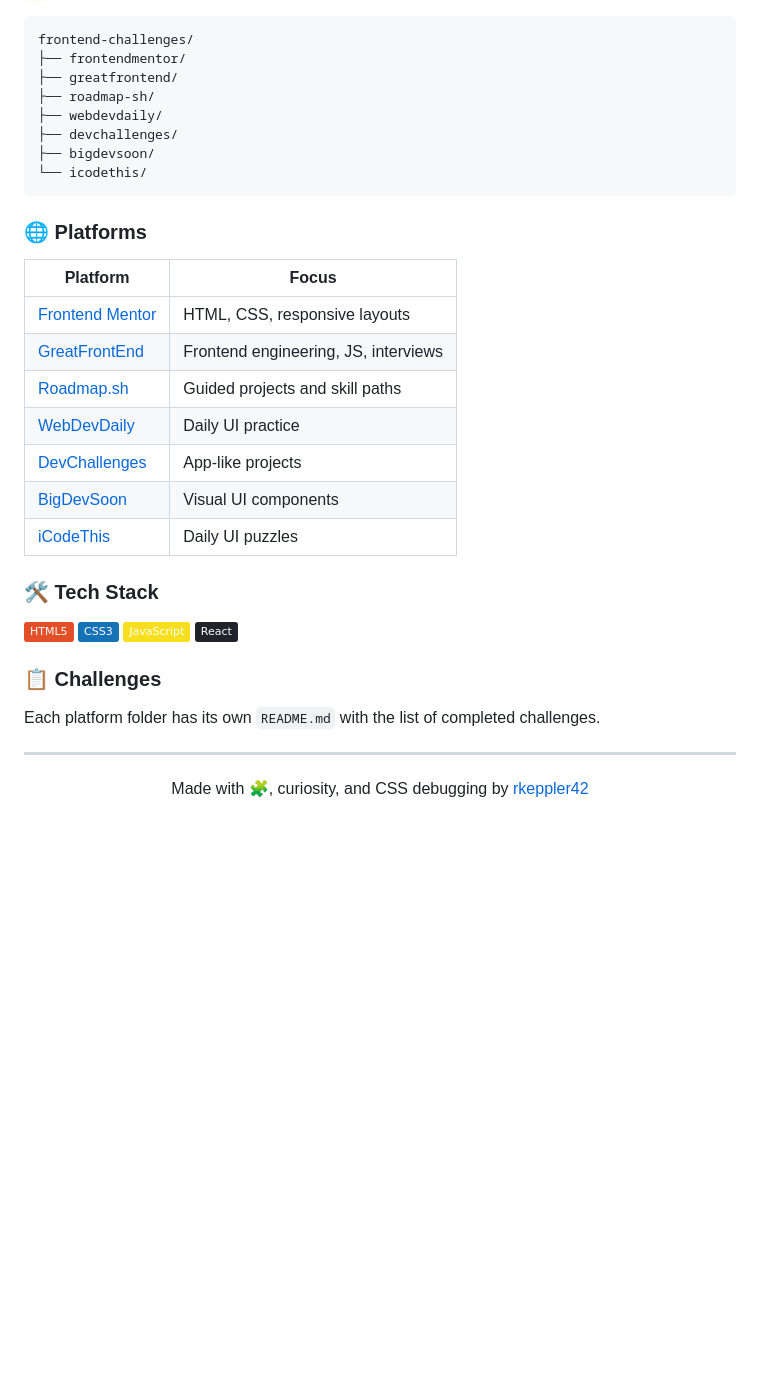
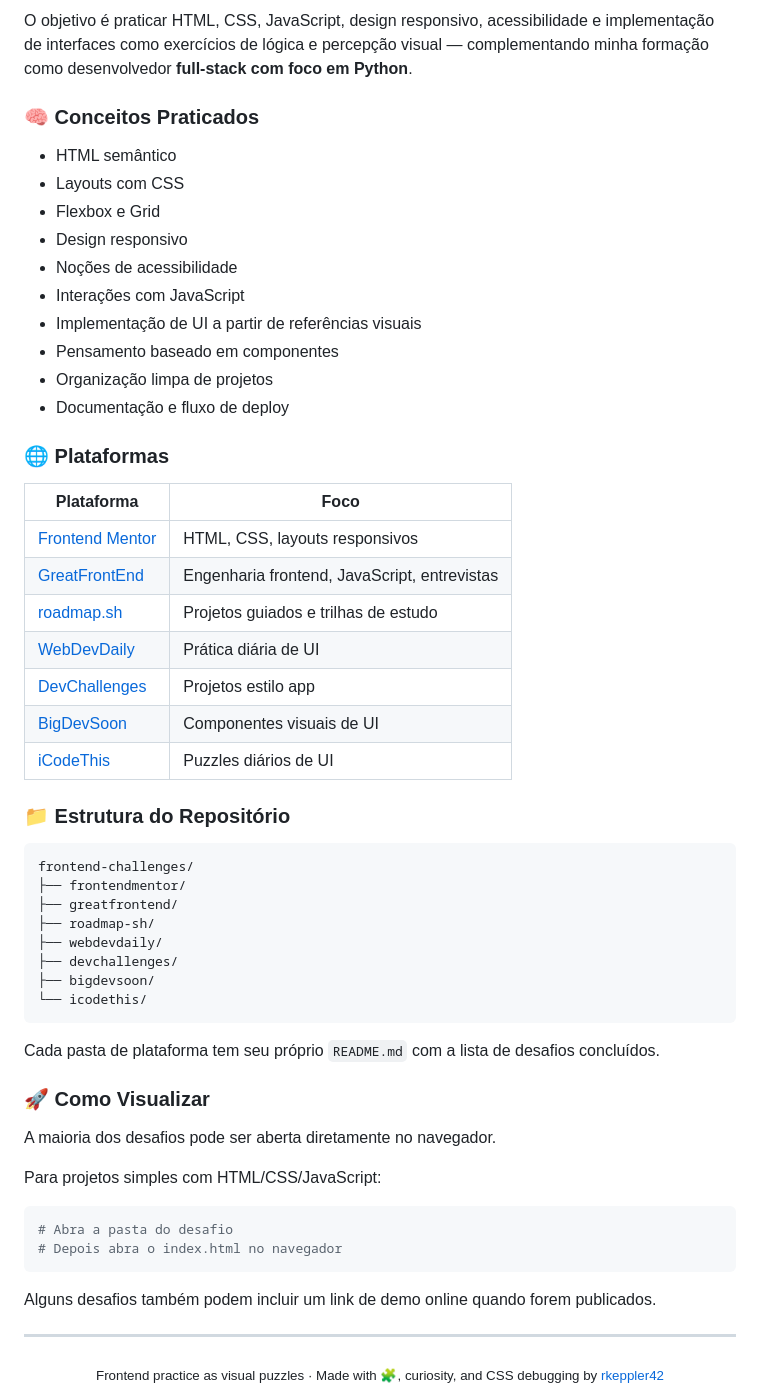
Before and after one commit to rkeppler42/frontend-challenges, a Markdown page: README.md, the part around one of its changes. GitHub-like rendering; badges without logos; blank space fills up the shorter version.

````diff
--- a/README.md
+++ b/README.md
@@ -56,5 +92,34 @@ The goal is to practice HTML, CSS, JavaScript and libraries/frameworks as logic
 
-```
+O objetivo é praticar HTML, CSS, JavaScript, design responsivo, acessibilidade e implementação de interfaces como exercícios de lógica e percepção visual — complementando minha formação como desenvolvedor **full-stack com foco em Python**.
+
+### 🧠 Conceitos Praticados
+
+- HTML semântico
+- Layouts com CSS
+- Flexbox e Grid
+- Design responsivo
+- Noções de acessibilidade
+- Interações com JavaScript
+- Implementação de UI a partir de referências visuais
+- Pensamento baseado em componentes
+- Organização limpa de projetos
+- Documentação e fluxo de deploy
+
+### 🌐 Plataformas
+
+| Plataforma | Foco |
+| --- | --- |
+| [Frontend Mentor](https://www.frontendmentor.io/) | HTML, CSS, layouts responsivos |
+| [GreatFrontEnd](https://www.greatfrontend.com/) | Engenharia frontend, JavaScript, entrevistas |
+| [roadmap.sh](https://roadmap.sh/) | Projetos guiados e trilhas de estudo |
+| [WebDevDaily](https://webdevdaily.io/) | Prática diária de UI |
+| [DevChallenges](https://devchallenges.io/) | Projetos estilo app |
+| [BigDevSoon](https://bigdevsoon.me/) | Componentes visuais de UI |
+| [iCodeThis](https://icodethis.com/) | Puzzles diários de UI |
+
+### 📁 Estrutura do Repositório
+
+```txt
 frontend-challenges/
 ├── frontendmentor/
 ├── greatfrontend/
@@ -65,31 +130,23 @@ frontend-challenges/
 └── icodethis/
 ```
 
-### 🌐 Platforms
+Cada pasta de plataforma tem seu próprio `README.md` com a lista de desafios concluídos.
 
-| Platform                                          | Focus                                |
-| ------------------------------------------------- | ------------------------------------ |
-| [Frontend Mentor](https://www.frontendmentor.io/) | HTML, CSS, responsive layouts        |
-| [GreatFrontEnd](https://www.greatfrontend.com/)   | Frontend engineering, JS, interviews |
-| [Roadmap.sh](https://roadmap.sh/)                 | Guided projects and skill paths      |
-| [WebDevDaily](https://webdevdaily.io/)            | Daily UI practice                    |
-| [DevChallenges](https://devchallenges.io/)        | App-like projects                    |
-| [BigDevSoon](https://bigdevsoon.me/)              | Visual UI components                 |
-| [iCodeThis](https://icodethis.com/)               | Daily UI puzzles                     |
+### 🚀 Como Visualizar
 
-### 🛠️ Tech Stack
+A maioria dos desafios pode ser aberta diretamente no navegador.
 
-![HTML5](https://img.shields.io/badge/HTML5-E34F26?style=flat&logo=html5&logoColor=white)
-![CSS3](https://img.shields.io/badge/CSS3-1572B6?style=flat&logo=css3&logoColor=white)
-![JavaScript](https://img.shields.io/badge/JavaScript-F7DF1E?style=flat&logo=javascript&logoColor=black)
-![React](https://img.shields.io/badge/React-20232A?style=flat&logo=react&logoColor=61DAFB)
+Para projetos simples com HTML/CSS/JavaScript:
 
-### 📋 Challenges
+```bash
+# Abra a pasta do desafio
+# Depois abra o index.html no navegador
+```
 
-Each platform folder has its own `README.md` with the list of completed challenges.
+Alguns desafios também podem incluir um link de demo online quando forem publicados.
 
 ---
 
-<p align="center">
-  Made with 🧩, curiosity, and CSS debugging by <a href="https://github.com/rkeppler42">rkeppler42</a>
-</p>
+<div align="center">
+  <sub>Frontend practice as visual puzzles · Made with 🧩, curiosity, and CSS debugging by <a href="https://github.com/rkeppler42">rkeppler42</a></sub>
+</div>
````
Also changed, not shown: other parts of README.md (+64 -28 lines).
